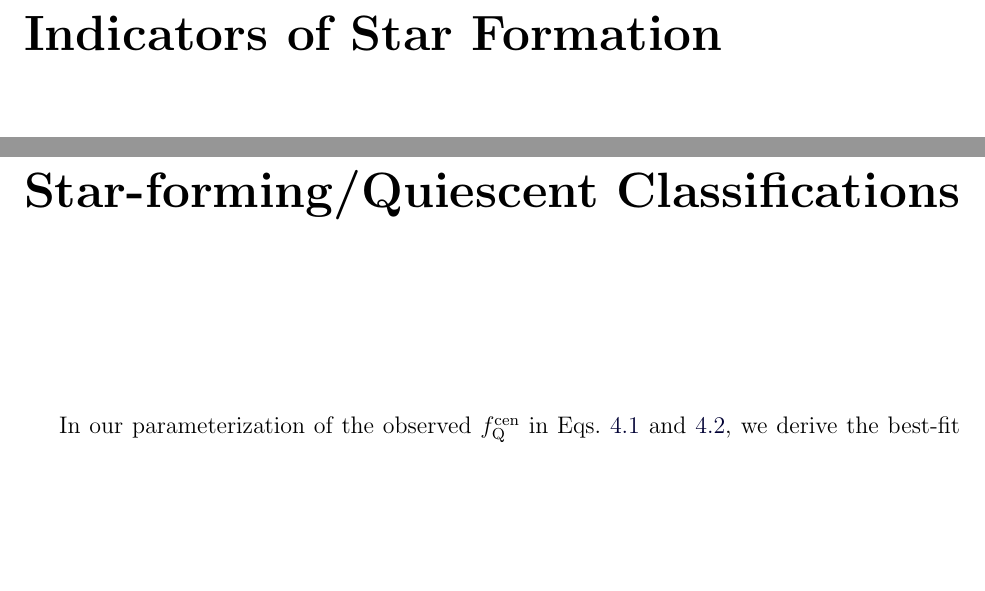
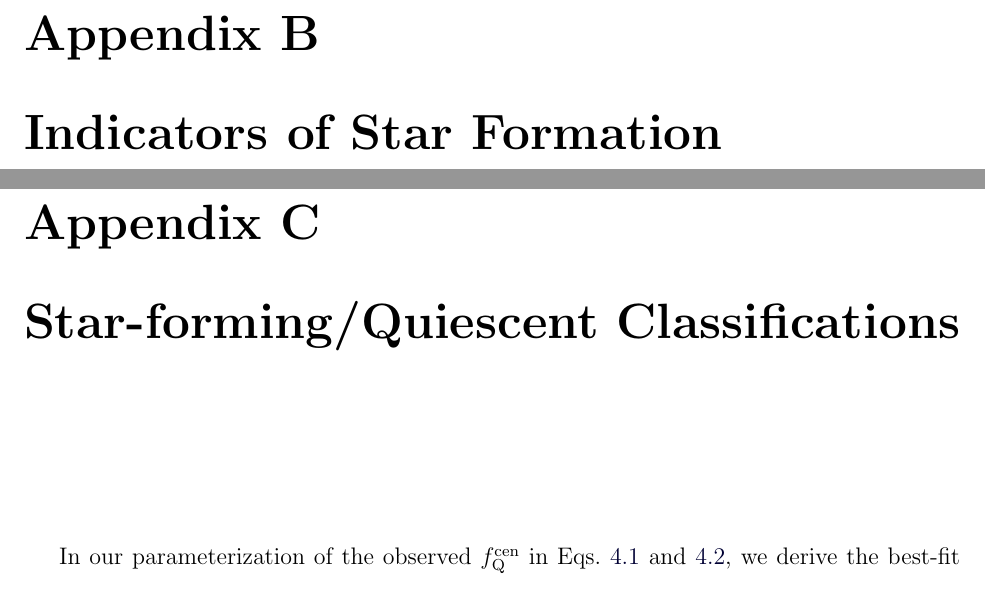
Before and after one commit to changhoonhahn/DisThesis, a LaTeX thesis (thesis.tex, which reads app2.tex, app3.tex): two parts of pages 233 and 236 of 260, joined at a grey line, cut at the place of the change, the shorter picture padded with empty space. Compiled offline with pdfLaTeX.

Commit message:
appendixes changed for w.e. reason

```diff
--- a/app2.tex
+++ b/app2.tex
@@ -1,4 +1,4 @@
-\chapter*{Indicators of Star Formation \label{chap:append2}}
+\chapter*{Appendix B \\ Indicators of Star Formation \label{chap:append2}}
 \addcontentsline{toa}{appendix}{Appendix B}
 \addtocontents{toa}{\addvspace{10pt}}%just to separate the entries in the list
 
--- a/app3.tex
+++ b/app3.tex
@@ -1,4 +1,4 @@
-\chapter*{Star-forming/Quiescent Classifications \label{chap:append3}}
+\chapter*{Appendix C \\ Star-forming/Quiescent Classifications \label{chap:append3}}
 \addcontentsline{toa}{appendix}{Appendix C}
 \addtocontents{toa}{\addvspace{10pt}}%just to separate the entries in the list
 
```
Also changed, not shown: app1.tex (+1 -1 lines).
